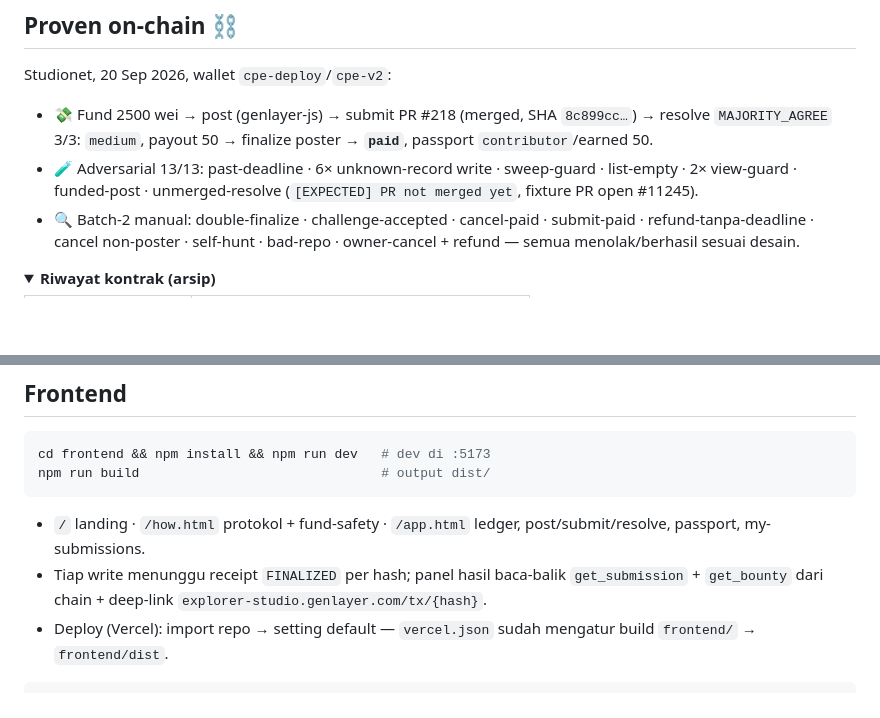
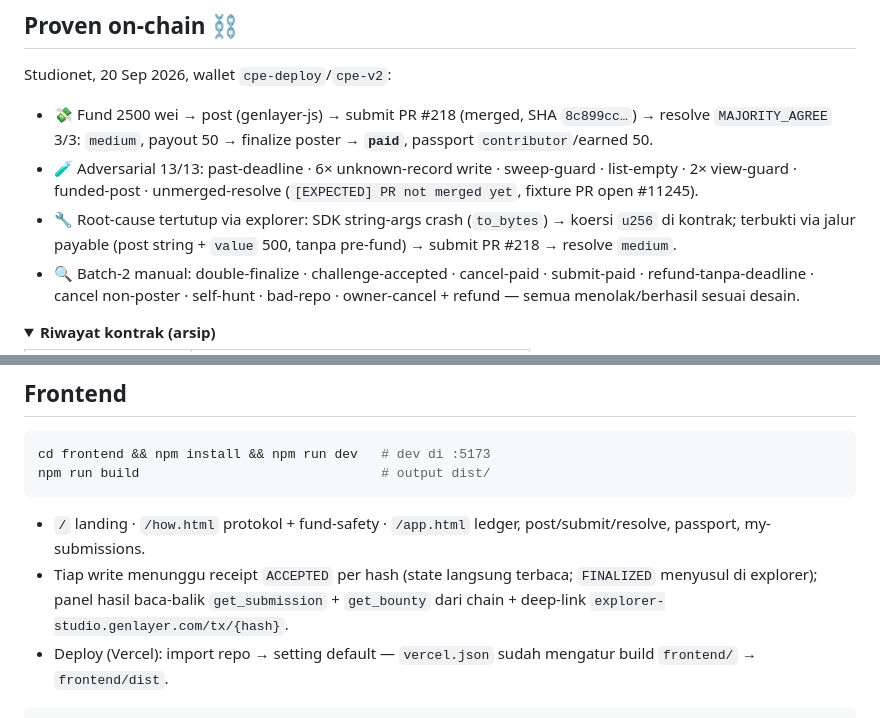
Before and after one commit to weels007/hallmark, a Markdown page: README.md, 2 parts joined by grey strips. GitHub-like rendering; folded sections open; blank space fills up the shorter version.

Commit message:
Close to_bytes root cause: proof + docs

````diff
--- a/README.md
+++ b/README.md
@@ -68,6 +68,7 @@ Studionet, 20 Sep 2026, wallet `cpe-deploy`/`cpe-v2`:
 
 - 💸 Fund 2500 wei → post (genlayer-js) → submit PR #218 (merged, SHA `8c899cc…`) → resolve `MAJORITY_AGREE` 3/3: `medium`, payout 50 → finalize poster → **`paid`**, passport `contributor`/earned 50.
 - 🧪 Adversarial 13/13: past-deadline · 6× unknown-record write · sweep-guard · list-empty · 2× view-guard · funded-post · unmerged-resolve (`[EXPECTED] PR not merged yet`, fixture PR open #11245).
+- 🔧 Root-cause tertutup via explorer: SDK string-args crash (`to_bytes`) → koersi `u256` di kontrak; terbukti via jalur payable (post string + `value` 500, tanpa pre-fund) → submit PR #218 → resolve `medium`.
 - 🔍 Batch-2 manual: double-finalize · challenge-accepted · cancel-paid · submit-paid · refund-tanpa-deadline · cancel non-poster · self-hunt · bad-repo · owner-cancel + refund — semua menolak/berhasil sesuai desain.
 
 <details>
@@ -92,7 +93,7 @@ npm run build                               # output dist/
 ```
 
 - `/` landing · `/how.html` protokol + fund-safety · `/app.html` ledger, post/submit/resolve, passport, my-submissions.
-- Tiap write menunggu receipt `FINALIZED` per hash; panel hasil baca-balik `get_submission` + `get_bounty` dari chain + deep-link `explorer-studio.genlayer.com/tx/{hash}`.
+- Tiap write menunggu receipt `ACCEPTED` per hash (state langsung terbaca; `FINALIZED` menyusul di explorer); panel hasil baca-balik `get_submission` + `get_bounty` dari chain + deep-link `explorer-studio.genlayer.com/tx/{hash}`.
 - Deploy (Vercel): import repo → setting default — `vercel.json` sudah mengatur build `frontend/` → `frontend/dist`.
 
 ```
````
Also changed, not shown: DEPLOYMENTS.md (+4 -3 lines).
